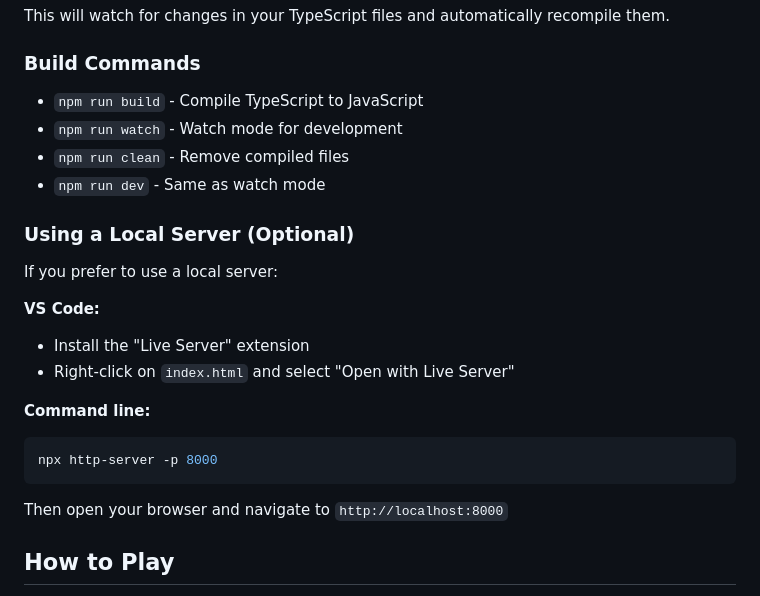
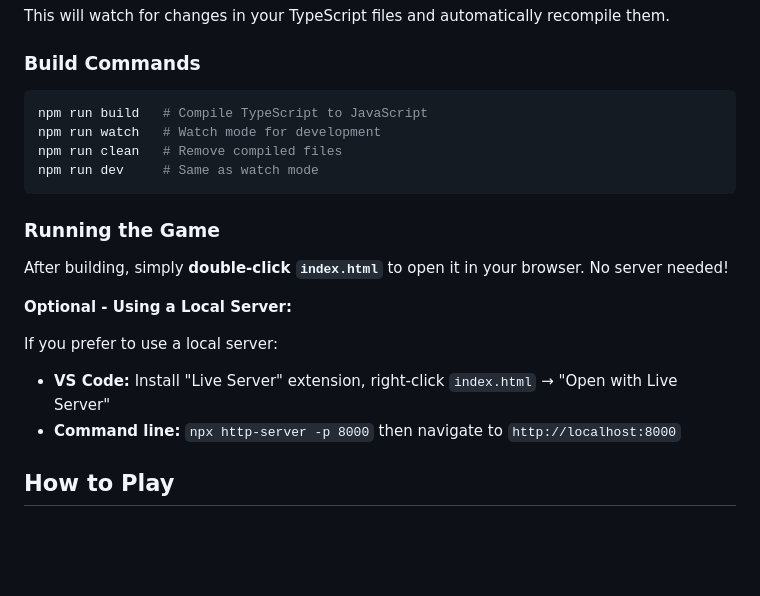
Before and after one commit to resingulm/bobinvaders, a Markdown page: README.md, the part around the change. Drawn GitHub-style; blank space fills up the shorter version.

Commit message:
Fix README: Improve build commands formatting and clarify running instructions

````diff
--- a/README.md
+++ b/README.md
@@ -59,25 +59,23 @@ This will watch for changes in your TypeScript files and automatically recompile
 
 ### Build Commands
 
-- `npm run build` - Compile TypeScript to JavaScript
-- `npm run watch` - Watch mode for development
-- `npm run clean` - Remove compiled files
-- `npm run dev` - Same as watch mode
+```bash
+npm run build   # Compile TypeScript to JavaScript
+npm run watch   # Watch mode for development
+npm run clean   # Remove compiled files
+npm run dev     # Same as watch mode
+```
 
-### Using a Local Server (Optional)
+### Running the Game
+
+After building, simply **double-click `index.html`** to open it in your browser. No server needed!
+
+**Optional - Using a Local Server:**
 
 If you prefer to use a local server:
 
-**VS Code:**
-- Install the "Live Server" extension
-- Right-click on `index.html` and select "Open with Live Server"
-
-**Command line:**
-```bash
-npx http-server -p 8000
-```
-
-Then open your browser and navigate to `http://localhost:8000`
+- **VS Code:** Install "Live Server" extension, right-click `index.html` → "Open with Live Server"
+- **Command line:** `npx http-server -p 8000` then navigate to `http://localhost:8000`
 
 ## How to Play
 
````
